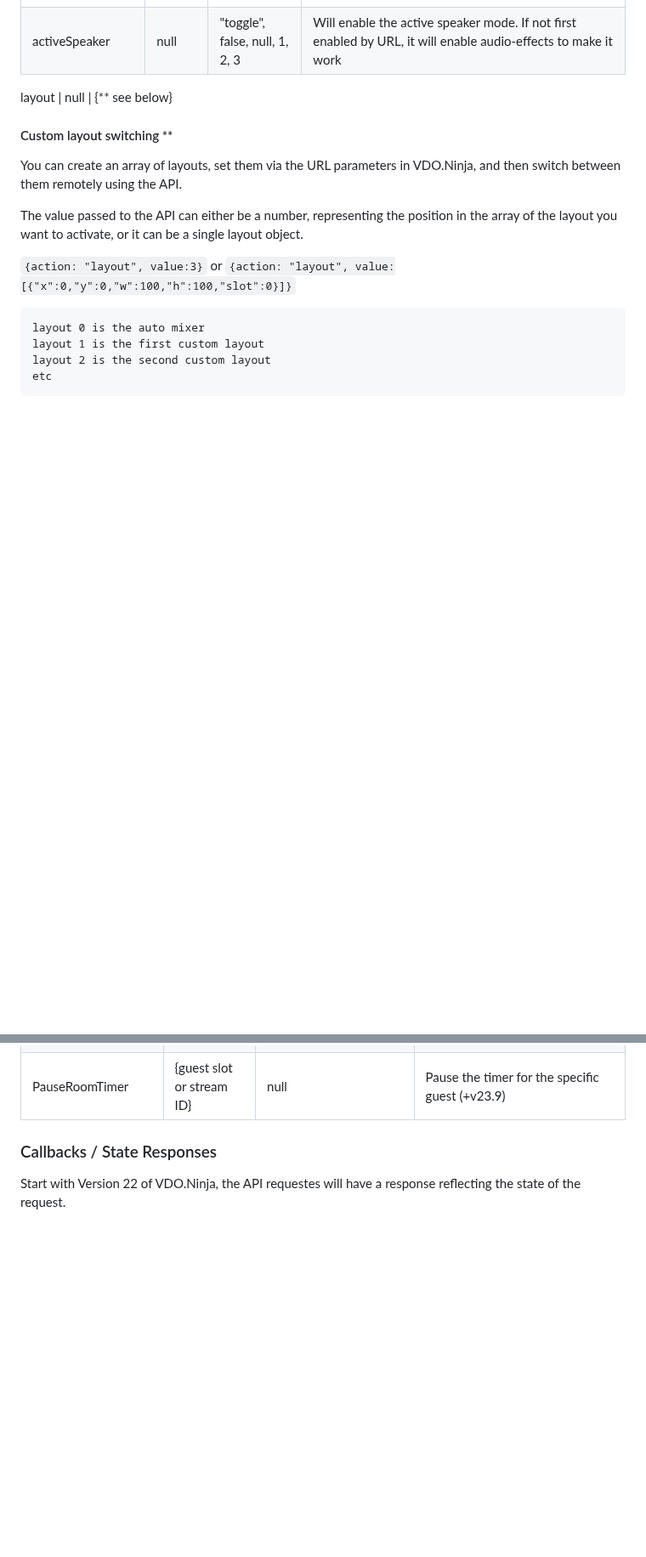
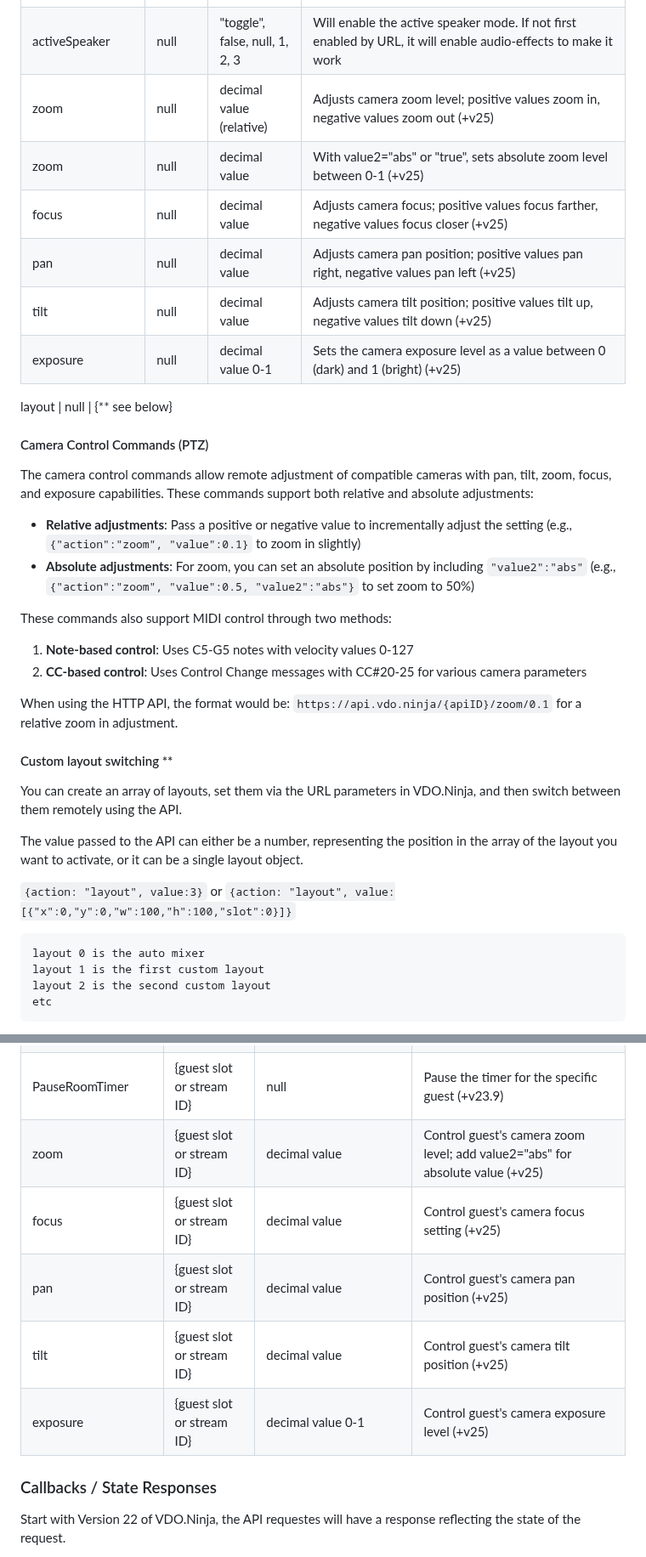
Before and after one commit to steveseguin/Companion-Ninja, a Markdown page: README.md, 2 parts joined by grey strips. Shown at 85% size. Rendered like a GitHub page; blank space fills up the shorter version.

```diff
--- a/README.md
+++ b/README.md
@@ -137,8 +137,27 @@ PauseRoomTimer | null | null | Pause the timer for all everyone in the room (if
 getGuestList | null | null | Returns an object containing the guest slots positional values, so "1", "2", etc. Each is a key that contains the stream ID and label for that guest as well.
 setBufferDelay | stream ID, UUID, or null | buffer delay in milliseconds | Sets the playback delay of an incoming video/audio stream (+v24.8)
 activeSpeaker | null | "toggle", false, null, 1, 2, 3 | Will enable the active speaker mode. If not first enabled by URL, it will enable audio-effects to make it work
+zoom | null | decimal value (relative) | Adjusts camera zoom level; positive values zoom in, negative values zoom out (+v25)
+zoom | null | decimal value | With value2="abs" or "true", sets absolute zoom level between 0-1 (+v25)
+focus | null | decimal value | Adjusts camera focus; positive values focus farther, negative values focus closer (+v25)
+pan | null | decimal value | Adjusts camera pan position; positive values pan right, negative values pan left (+v25)
+tilt | null | decimal value | Adjusts camera tilt position; positive values tilt up, negative values tilt down (+v25)
+exposure | null | decimal value 0-1 | Sets the camera exposure level as a value between 0 (dark) and 1 (bright) (+v25)
 
 layout | null | {** see below}
+
+#### Camera Control Commands (PTZ)
+
+The camera control commands allow remote adjustment of compatible cameras with pan, tilt, zoom, focus, and exposure capabilities. These commands support both relative and absolute adjustments:
+
+- **Relative adjustments**: Pass a positive or negative value to incrementally adjust the setting (e.g., `{"action":"zoom", "value":0.1}` to zoom in slightly)
+- **Absolute adjustments**: For zoom, you can set an absolute position by including `"value2":"abs"` (e.g., `{"action":"zoom", "value":0.5, "value2":"abs"}` to set zoom to 50%)
+
+These commands also support MIDI control through two methods:
+1. **Note-based control**: Uses C5-G5 notes with velocity values 0-127
+2. **CC-based control**: Uses Control Change messages with CC#20-25 for various camera parameters
+
+When using the HTTP API, the format would be: `https://api.vdo.ninja/{apiID}/zoom/0.1` for a relative zoom in adjustment.
 
 #### Custom layout switching **
 
@@ -193,6 +212,11 @@ volume | {guest slot or stream ID} | {0 to 100} | Set the microphone volume of a
 stopRoomTimer | {guest slot or stream ID} | null | Stop the timer for the specific guest (+v23.9)
 startRoomTimer | {guest slot or stream ID} | Integer to count down from | Value to count down from is in seconds (+v23.9)
 PauseRoomTimer | {guest slot or stream ID} | null | Pause the timer for the specific guest (+v23.9)
+zoom | {guest slot or stream ID} | decimal value | Control guest's camera zoom level; add value2="abs" for absolute value (+v25)
+focus | {guest slot or stream ID} | decimal value | Control guest's camera focus setting (+v25)
+pan | {guest slot or stream ID} | decimal value | Control guest's camera pan position (+v25)
+tilt | {guest slot or stream ID} | decimal value | Control guest's camera tilt position (+v25)
+exposure | {guest slot or stream ID} | decimal value 0-1 | Control guest's camera exposure level (+v25)
 
 ### Callbacks / State Responses
 
```
Also changed, not shown: other parts of README.md (+0 -1 lines).
